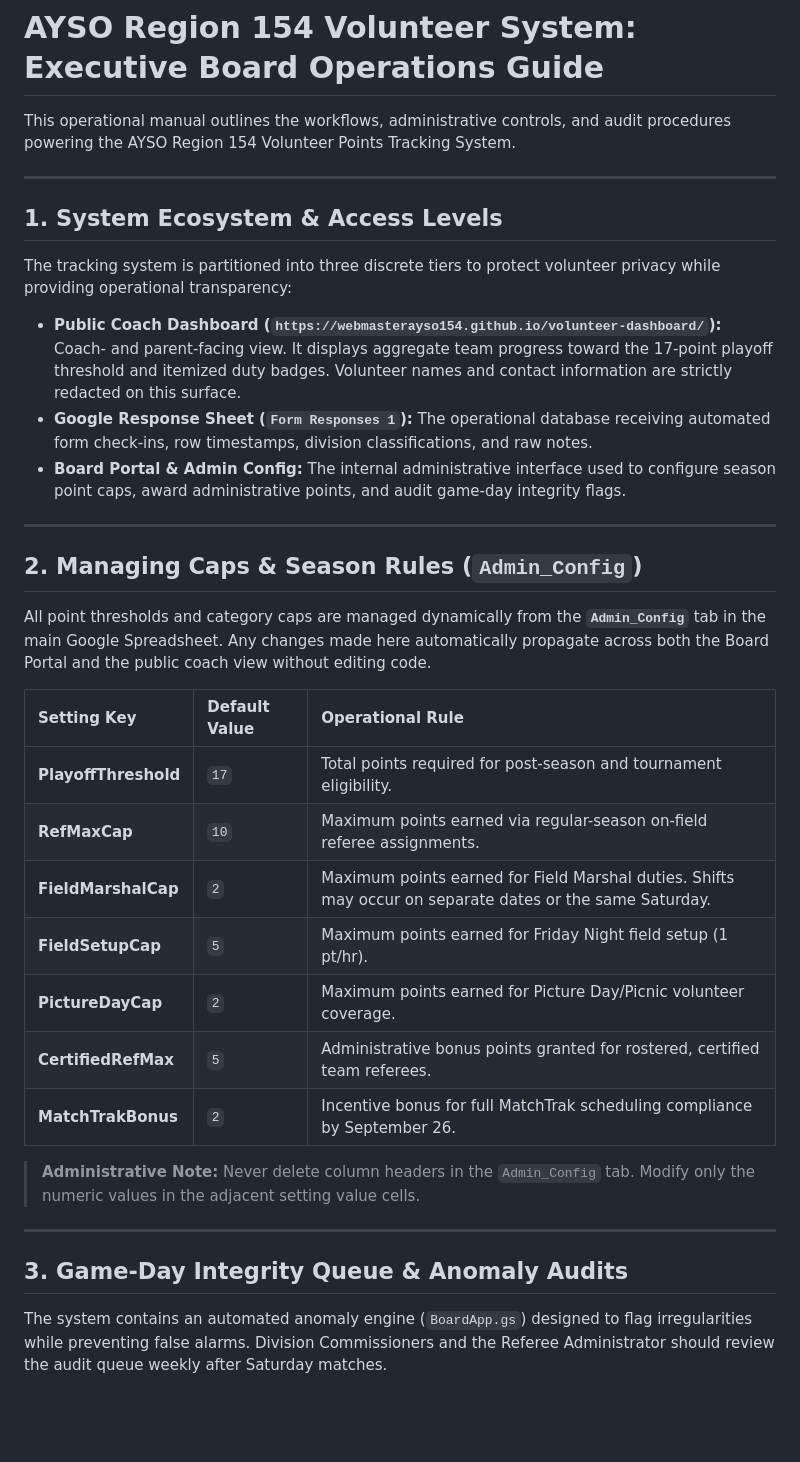
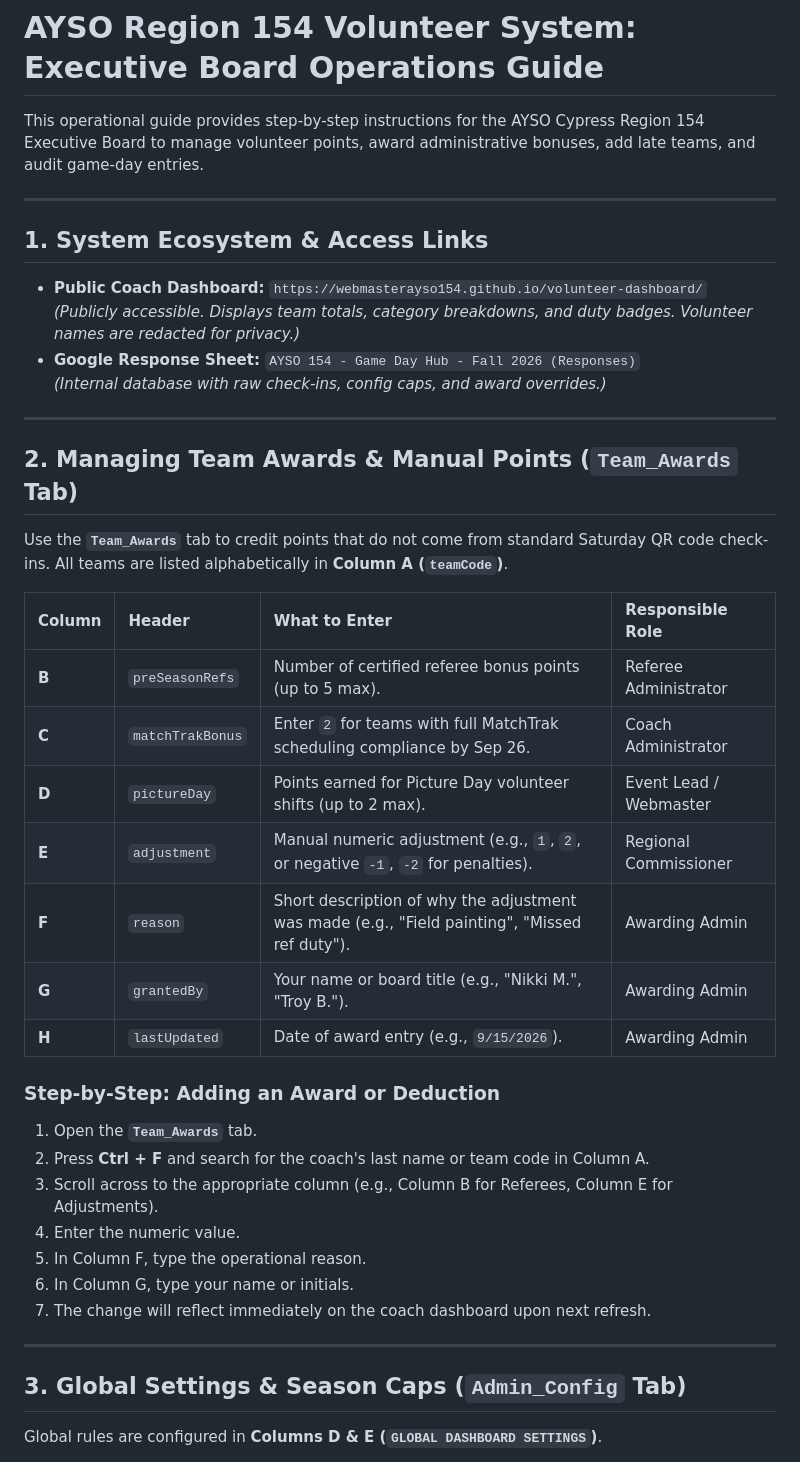
Before and after one commit to webmasterayso154/volunteer-dashboard, a Markdown page: BOARD_OPERATIONS_GUIDE.md, the part around one of its changes. GitHub-like rendering; blank space fills up the shorter version.

```diff
--- a/BOARD_OPERATIONS_GUIDE.md
+++ b/BOARD_OPERATIONS_GUIDE.md
@@ -1,38 +1,44 @@
 # AYSO Region 154 Volunteer System: Executive Board Operations Guide
 
-This operational manual outlines the workflows, administrative controls, and audit procedures powering the AYSO Region 154 Volunteer Points Tracking System.
+This operational guide provides step-by-step instructions for the AYSO Cypress Region 154 Executive Board to manage volunteer points, award administrative bonuses, add late teams, and audit game-day entries.
 
 ---
 
-## 1. System Ecosystem & Access Levels
+## 1. System Ecosystem & Access Links
 
-The tracking system is partitioned into three discrete tiers to protect volunteer privacy while providing operational transparency:
-
-* **Public Coach Dashboard (`https://webmasterayso154.github.io/volunteer-dashboard/`):** Coach- and parent-facing view. It displays aggregate team progress toward the 17-point playoff threshold and itemized duty badges. Volunteer names and contact information are strictly redacted on this surface.
-* **Google Response Sheet (`Form Responses 1`):** The operational database receiving automated form check-ins, row timestamps, division classifications, and raw notes.
-* **Board Portal & Admin Config:** The internal administrative interface used to configure season point caps, award administrative points, and audit game-day integrity flags.
+* **Public Coach Dashboard:** `https://webmasterayso154.github.io/volunteer-dashboard/`
+  *(Publicly accessible. Displays team totals, category breakdowns, and duty badges. Volunteer names are redacted for privacy.)*
+* **Google Response Sheet:** `AYSO 154 - Game Day Hub - Fall 2026 (Responses)`
+  *(Internal database with raw check-ins, config caps, and award overrides.)*
 
 ---
 
-## 2. Managing Caps & Season Rules (`Admin_Config`)
+## 2. Managing Team Awards & Manual Points (`Team_Awards` Tab)
 
-All point thresholds and category caps are managed dynamically from the **`Admin_Config`** tab in the main Google Spreadsheet. Any changes made here automatically propagate across both the Board Portal and the public coach view without editing code.
+Use the **`Team_Awards`** tab to credit points that do not come from standard Saturday QR code check-ins. All teams are listed alphabetically in **Column A (`teamCode`)**.
 
-| Setting Key | Default Value | Operational Rule |
-| :--- | :--- | :--- |
-| **PlayoffThreshold** | `17` | Total points required for post-season and tournament eligibility. |
-| **RefMaxCap** | `10` | Maximum points earned via regular-season on-field referee assignments. |
-| **FieldMarshalCap** | `2` | Maximum points earned for Field Marshal duties. Shifts may occur on separate dates or the same Saturday. |
-| **FieldSetupCap** | `5` | Maximum points earned for Friday Night field setup (1 pt/hr). |
-| **PictureDayCap** | `2` | Maximum points earned for Picture Day/Picnic volunteer coverage. |
-| **CertifiedRefMax** | `5` | Administrative bonus points granted for rostered, certified team referees. |
-| **MatchTrakBonus** | `2` | Incentive bonus for full MatchTrak scheduling compliance by September 26. |
+| Column | Header | What to Enter | Responsible Role |
+| :--- | :--- | :--- | :--- |
+| **B** | `preSeasonRefs` | Number of certified referee bonus points (up to 5 max). | Referee Administrator |
+| **C** | `matchTrakBonus` | Enter `2` for teams with full MatchTrak scheduling compliance by Sep 26. | Coach Administrator |
+| **D** | `pictureDay` | Points earned for Picture Day volunteer shifts (up to 2 max). | Event Lead / Webmaster |
+| **E** | `adjustment` | Manual numeric adjustment (e.g., `1`, `2`, or negative `-1`, `-2` for penalties). | Regional Commissioner |
+| **F** | `reason` | Short description of why the adjustment was made (e.g., "Field painting", "Missed ref duty"). | Awarding Admin |
+| **G** | `grantedBy` | Your name or board title (e.g., "Nikki M.", "Troy B."). | Awarding Admin |
+| **H** | `lastUpdated` | Date of award entry (e.g., `9/15/2026`). | Awarding Admin |
 
-> **Administrative Note:** Never delete column headers in the `Admin_Config` tab. Modify only the numeric values in the adjacent setting value cells.
+### Step-by-Step: Adding an Award or Deduction
+1. Open the **`Team_Awards`** tab.
+2. Press **Ctrl + F** and search for the coach's last name or team code in Column A.
+3. Scroll across to the appropriate column (e.g., Column B for Referees, Column E for Adjustments).
+4. Enter the numeric value.
+5. In Column F, type the operational reason.
+6. In Column G, type your name or initials.
+7. The change will reflect immediately on the coach dashboard upon next refresh.
 
 ---
 
-## 3. Game-Day Integrity Queue & Anomaly Audits
+## 3. Global Settings & Season Caps (`Admin_Config` Tab)
 
-The system contains an automated anomaly engine (`BoardApp.gs`) designed to flag irregularities while preventing false alarms. Division Commissioners and the Referee Administrator should review the audit queue weekly after Saturday matches.
+Global rules are configured in **Columns D & E (`GLOBAL DASHBOARD SETTINGS`)**.
 
```
Also changed, not shown: other parts of BOARD_OPERATIONS_GUIDE.md (+31 -31 lines).
